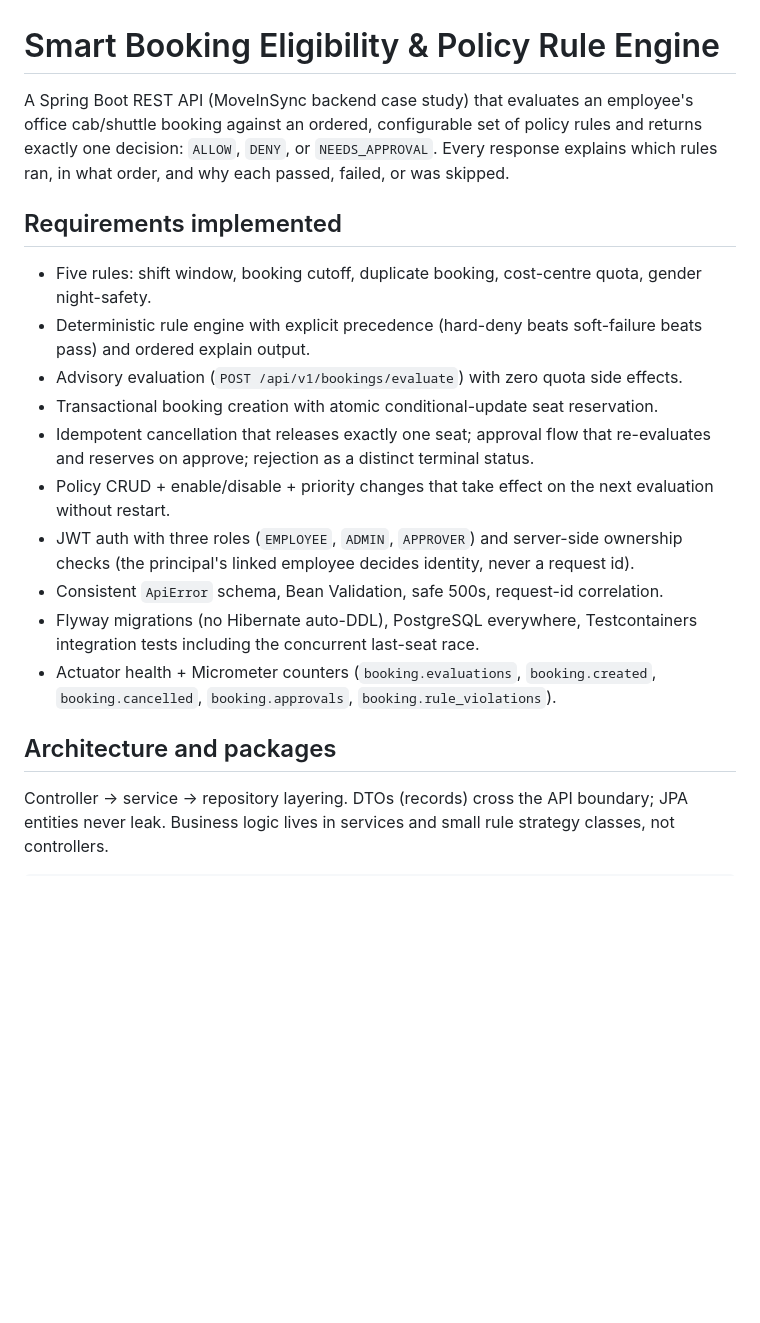
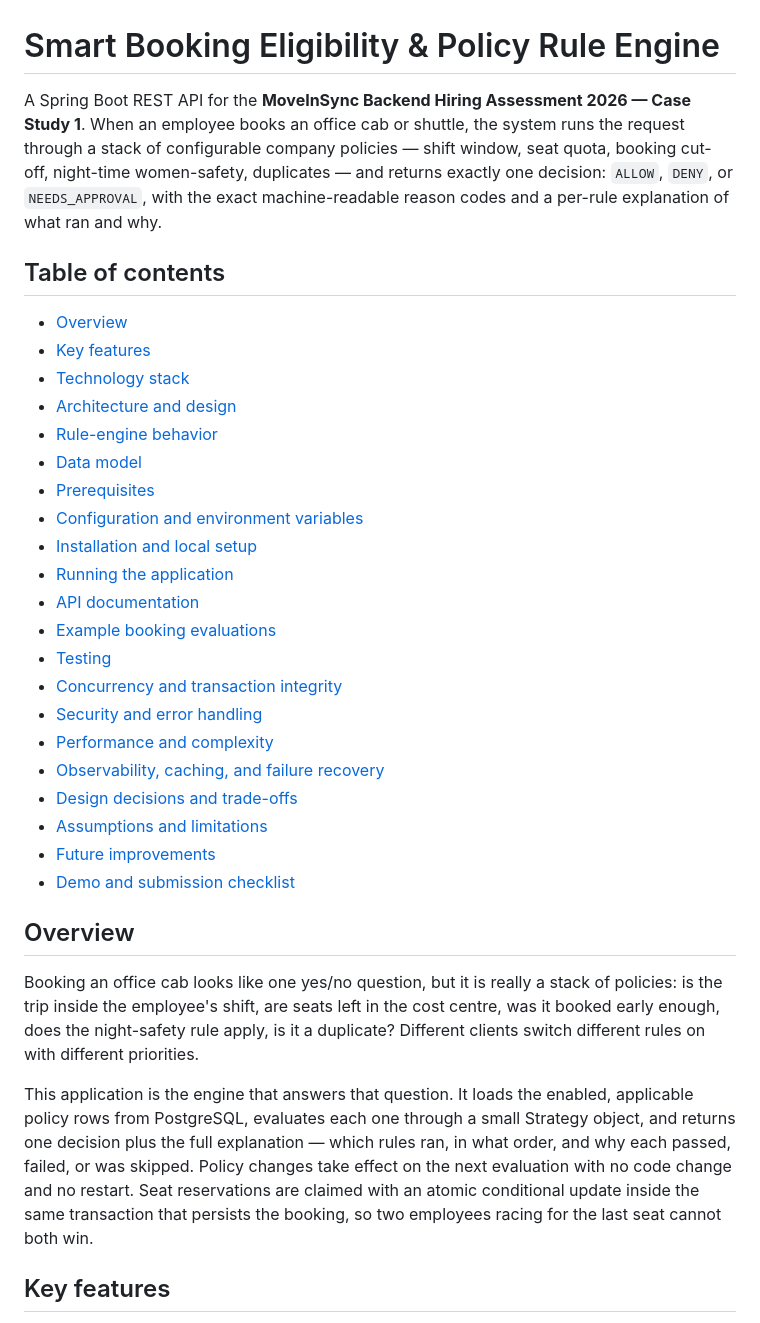
Before and after one commit to Yousuf-Wizdan/smart-booking-assignment, a Markdown page: README.md, the part around one of its changes. GitHub-like rendering; blank space fills up the shorter version.

Commit message:
Docs: submission-ready README with full API reference and verified examples

```diff
--- a/README.md
+++ b/README.md
@@ -1,32 +1,50 @@
 # Smart Booking Eligibility & Policy Rule Engine
 
-A Spring Boot REST API (MoveInSync backend case study) that evaluates an employee's
-office cab/shuttle booking against an ordered, configurable set of policy rules and
-returns exactly one decision: `ALLOW`, `DENY`, or `NEEDS_APPROVAL`. Every response
-explains which rules ran, in what order, and why each passed, failed, or was skipped.
+A Spring Boot REST API for the **MoveInSync Backend Hiring Assessment 2026 — Case Study 1**.
+When an employee books an office cab or shuttle, the system runs the request through a
+stack of configurable company policies — shift window, seat quota, booking cut-off,
+night-time women-safety, duplicates — and returns exactly one decision:
+`ALLOW`, `DENY`, or `NEEDS_APPROVAL`, with the exact machine-readable reason codes and
+a per-rule explanation of what ran and why.
 
-## Requirements implemented
+## Table of contents
 
-- Five rules: shift window, booking cutoff, duplicate booking, cost-centre quota,
-  gender night-safety.
-- Deterministic rule engine with explicit precedence (hard-deny beats soft-failure
-  beats pass) and ordered explain output.
-- Advisory evaluation (`POST /api/v1/bookings/evaluate`) with zero quota side effects.
-- Transactional booking creation with atomic conditional-update seat reservation.
-- Idempotent cancellation that releases exactly one seat; approval flow that
-  re-evaluates and reserves on approve; rejection as a distinct terminal status.
-- Policy CRUD + enable/disable + priority changes that take effect on the next
-  evaluation without restart.
-- JWT auth with three roles (`EMPLOYEE`, `ADMIN`, `APPROVER`) and server-side
-  ownership checks (the principal's linked employee decides identity, never a request id).
-- Consistent `ApiError` schema, Bean Validation, safe 500s, request-id correlation.
-- Flyway migrations (no Hibernate auto-DDL), PostgreSQL everywhere, Testcontainers
-  integration tests including the concurrent last-seat race.
-- Actuator health + Micrometer counters (`booking.evaluations`, `booking.created`,
-  `booking.cancelled`, `booking.approvals`, `booking.rule_violations`).
+- [Overview](#overview)
+- [Key features](#key-features)
+- [Technology stack](#technology-stack)
+- [Architecture and design](#architecture-and-design)
+- [Rule-engine behavior](#rule-engine-behavior)
+- [Data model](#data-model)
+- [Prerequisites](#prerequisites)
+- [Configuration and environment variables](#configuration-and-environment-variables)
+- [Installation and local setup](#installation-and-local-setup)
+- [Running the application](#running-the-application)
+- [API documentation](#api-documentation)
+- [Example booking evaluations](#example-booking-evaluations)
+- [Testing](#testing)
+- [Concurrency and transaction integrity](#concurrency-and-transaction-integrity)
+- [Security and error handling](#security-and-error-handling)
+- [Performance and complexity](#performance-and-complexity)
+- [Observability, caching, and failure recovery](#observability-caching-and-failure-recovery)
+- [Design decisions and trade-offs](#design-decisions-and-trade-offs)
+- [Assumptions and limitations](#assumptions-and-limitations)
+- [Future improvements](#future-improvements)
+- [Demo and submission checklist](#demo-and-submission-checklist)
 
-## Architecture and packages
+## Overview
 
-Controller → service → repository layering. DTOs (records) cross the API boundary;
-JPA entities never leak. Business logic lives in services and small rule strategy
-classes, not controllers.
+Booking an office cab looks like one yes/no question, but it is really a stack of
+policies: is the trip inside the employee's shift, are seats left in the cost centre,
+was it booked early enough, does the night-safety rule apply, is it a duplicate?
+Different clients switch different rules on with different priorities.
+
+This application is the engine that answers that question. It loads the enabled,
+applicable policy rows from PostgreSQL, evaluates each one through a small Strategy
+object, and returns one decision plus the full explanation — which rules ran, in what
+order, and why each passed, failed, or was skipped. Policy changes take effect on the
+next evaluation with no code change and no restart. Seat reservations are claimed with
+an atomic conditional update inside the same transaction that persists the booking, so
+two employees racing for the last seat cannot both win.
+
+## Key features
+
```
Also changed, not shown: other parts of README.md (+100 -224 lines).
